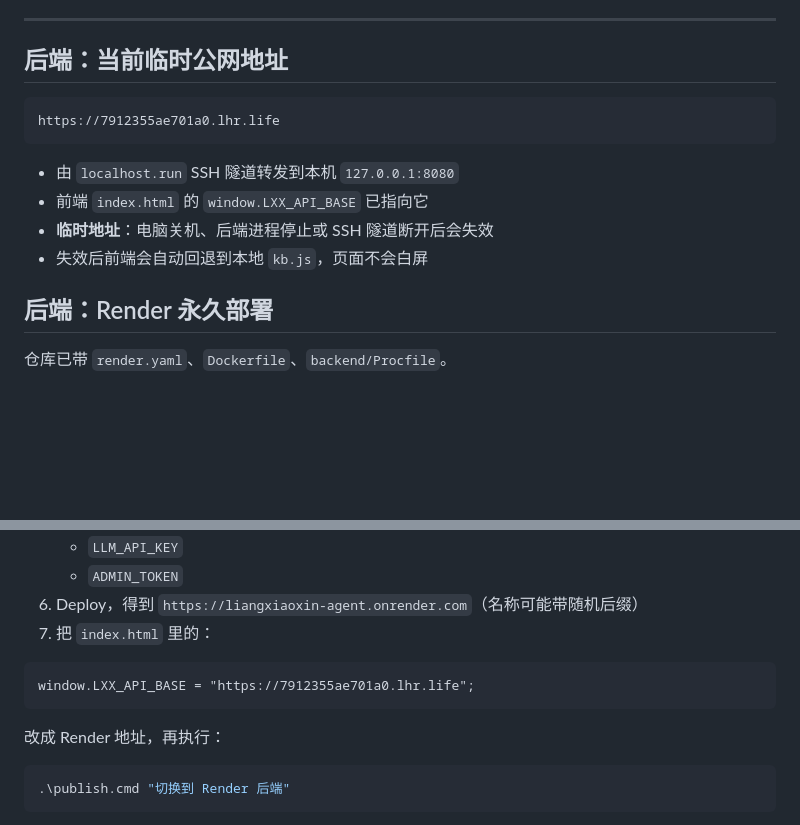
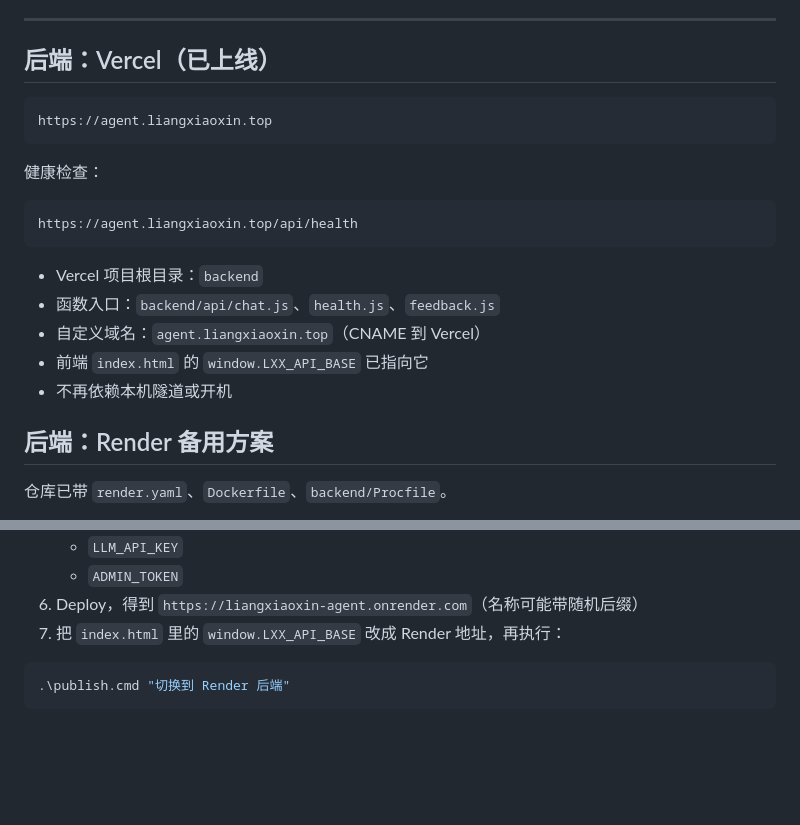
Before and after one commit to 15-gitlh/liangxiaoxin, a Markdown page: DEPLOY.md, 2 parts joined by grey strips. GitHub-like rendering; blank space fills up the shorter version.

````diff
--- a/DEPLOY.md
+++ b/DEPLOY.md
@@ -24,18 +24,25 @@ https://github.com/15-gitlh/liangxiaoxin
 
 ---
 
-## 后端：当前临时公网地址
+## 后端：Vercel（已上线）
 
 ```
-https://7912355ae701a0.lhr.life
+https://agent.liangxiaoxin.top
 ```
 
-- 由 `localhost.run` SSH 隧道转发到本机 `127.0.0.1:8080`
+健康检查：
+
+```
+https://agent.liangxiaoxin.top/api/health
+```
+
+- Vercel 项目根目录：`backend`
+- 函数入口：`backend/api/chat.js`、`health.js`、`feedback.js`
+- 自定义域名：`agent.liangxiaoxin.top`（CNAME 到 Vercel）
 - 前端 `index.html` 的 `window.LXX_API_BASE` 已指向它
-- **临时地址**：电脑关机、后端进程停止或 SSH 隧道断开后会失效
-- 失效后前端会自动回退到本地 `kb.js`，页面不会白屏
+- 不再依赖本机隧道或开机
 
-## 后端：Render 永久部署
+## 后端：Render 备用方案
 
 仓库已带 `render.yaml`、`Dockerfile`、`backend/Procfile`。
 
@@ -49,13 +56,7 @@ https://7912355ae701a0.lhr.life
    - `LLM_API_KEY`
    - `ADMIN_TOKEN`
 6. Deploy，得到 `https://liangxiaoxin-agent.onrender.com`（名称可能带随机后缀）
-7. 把 `index.html` 里的：
-
-```html
-window.LXX_API_BASE = "https://7912355ae701a0.lhr.life";
-```
-
-改成 Render 地址，再执行：
+7. 把 `index.html` 里的 `window.LXX_API_BASE` 改成 Render 地址，再执行：
 
 ```powershell
 .\publish.cmd "切换到 Render 后端"
````
Also changed, not shown: HANDOFF.md (+12 -7 lines), README.md (+4 -2 lines).
